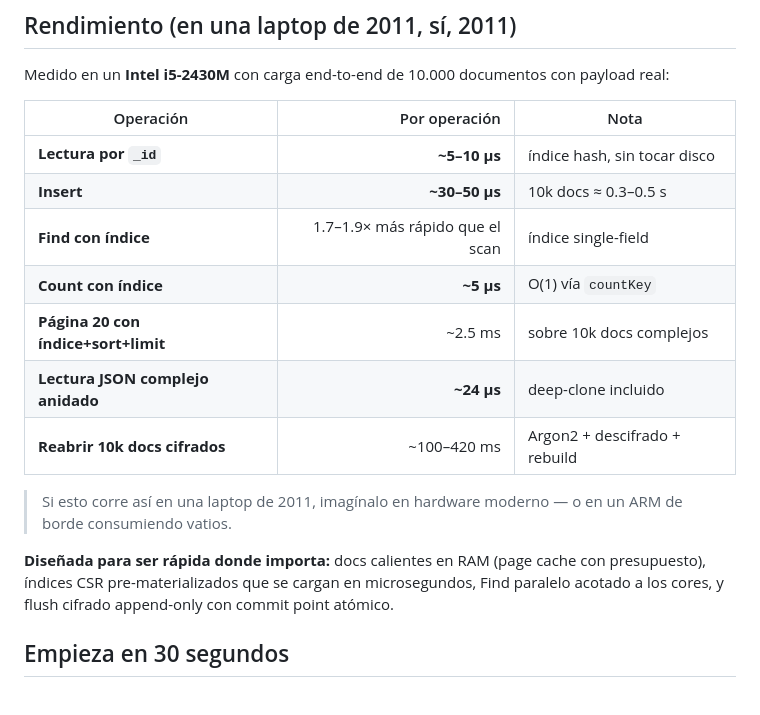
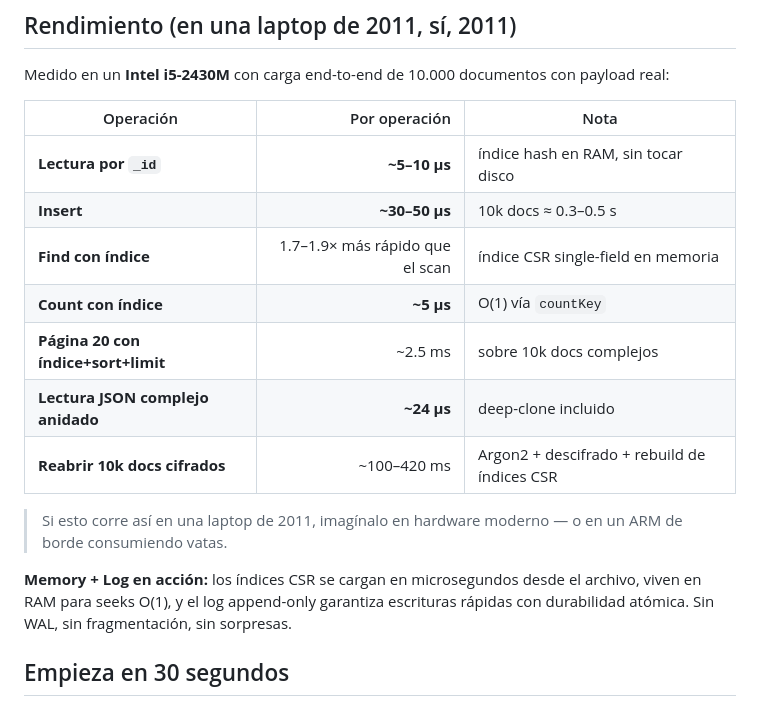
Before and after one commit to orcanet24/MLStoreDB, a Markdown page: README.md, the part around one of its changes. GitHub-like rendering.

```diff
--- a/README.md
+++ b/README.md
@@ -47,17 +56,17 @@ Medido en un **Intel i5-2430M** con carga end-to-end de 10.000 documentos con pa
 
 | Operación | Por operación | Nota |
 |---|---:|---|
-| **Lectura por `_id`** | **~5–10 µs** | índice hash, sin tocar disco |
+| **Lectura por `_id`** | **~5–10 µs** | índice hash en RAM, sin tocar disco |
 | **Insert** | **~30–50 µs** | 10k docs ≈ 0.3–0.5 s |
-| **Find con índice** | 1.7–1.9× más rápido que el scan | índice single-field |
+| **Find con índice** | 1.7–1.9× más rápido que el scan | índice CSR single-field en memoria |
 | **Count con índice** | **~5 µs** | O(1) vía `countKey` |
 | **Página 20 con índice+sort+limit** | ~2.5 ms | sobre 10k docs complejos |
 | **Lectura JSON complejo anidado** | **~24 µs** | deep-clone incluido |
-| **Reabrir 10k docs cifrados** | ~100–420 ms | Argon2 + descifrado + rebuild |
+| **Reabrir 10k docs cifrados** | ~100–420 ms | Argon2 + descifrado + rebuild de índices CSR |
 
-> Si esto corre así en una laptop de 2011, imagínalo en hardware moderno — o en un ARM de borde consumiendo vatios.
+> Si esto corre así en una laptop de 2011, imagínalo en hardware moderno — o en un ARM de borde consumiendo vatas.
 
-**Diseñada para ser rápida donde importa:** docs calientes en RAM (page cache con presupuesto), índices CSR pre-materializados que se cargan en microsegundos, Find paralelo acotado a los cores, y flush cifrado append-only con commit point atómico.
+**Memory + Log en acción:** los índices CSR se cargan en microsegundos desde el archivo, viven en RAM para seeks O(1), y el log append-only garantiza escrituras rápidas con durabilidad atómica. Sin WAL, sin fragmentación, sin sorpresas.
 
 ## Empieza en 30 segundos
 
```
Also changed, not shown: other parts of README.md (+40 -21 lines).
